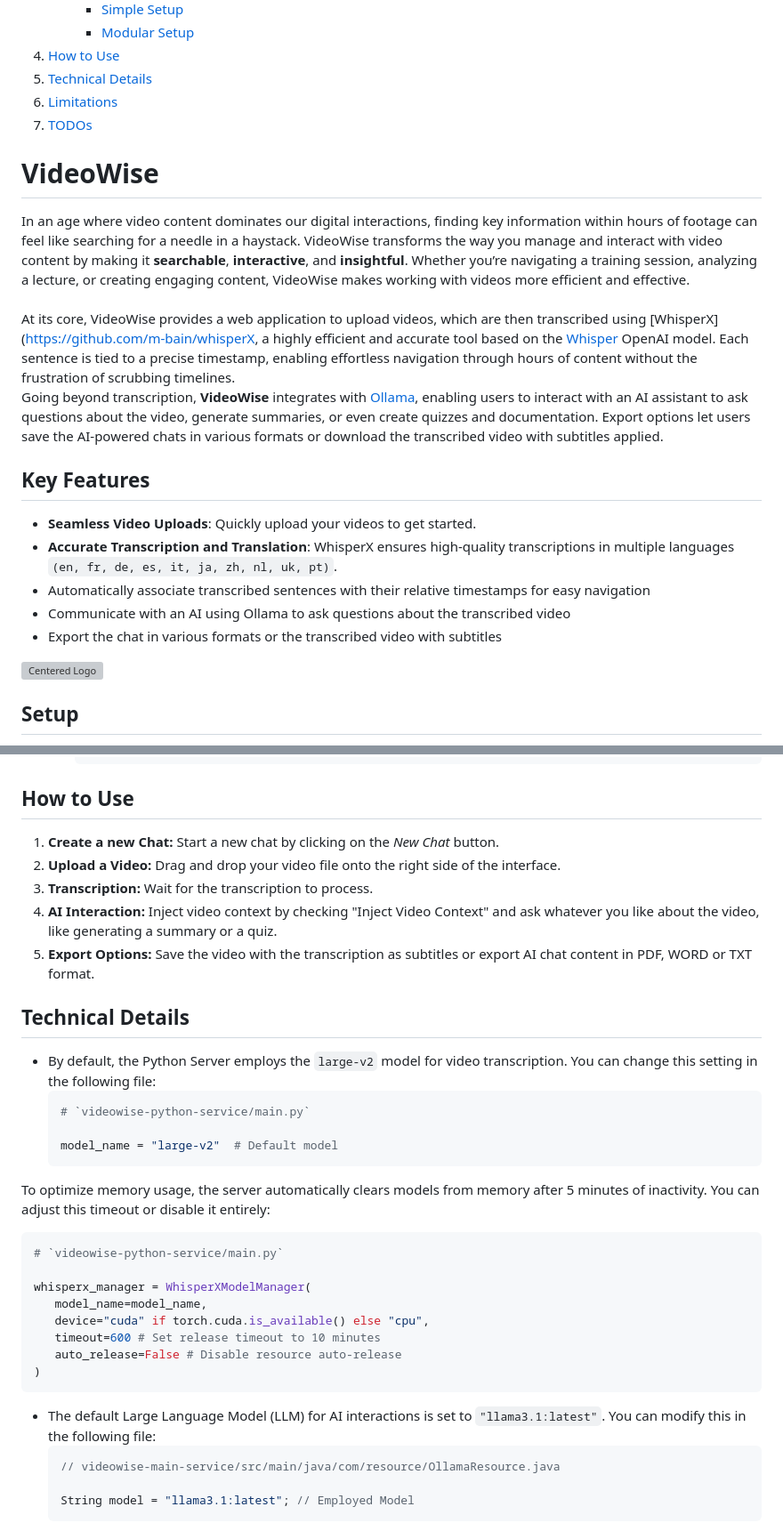
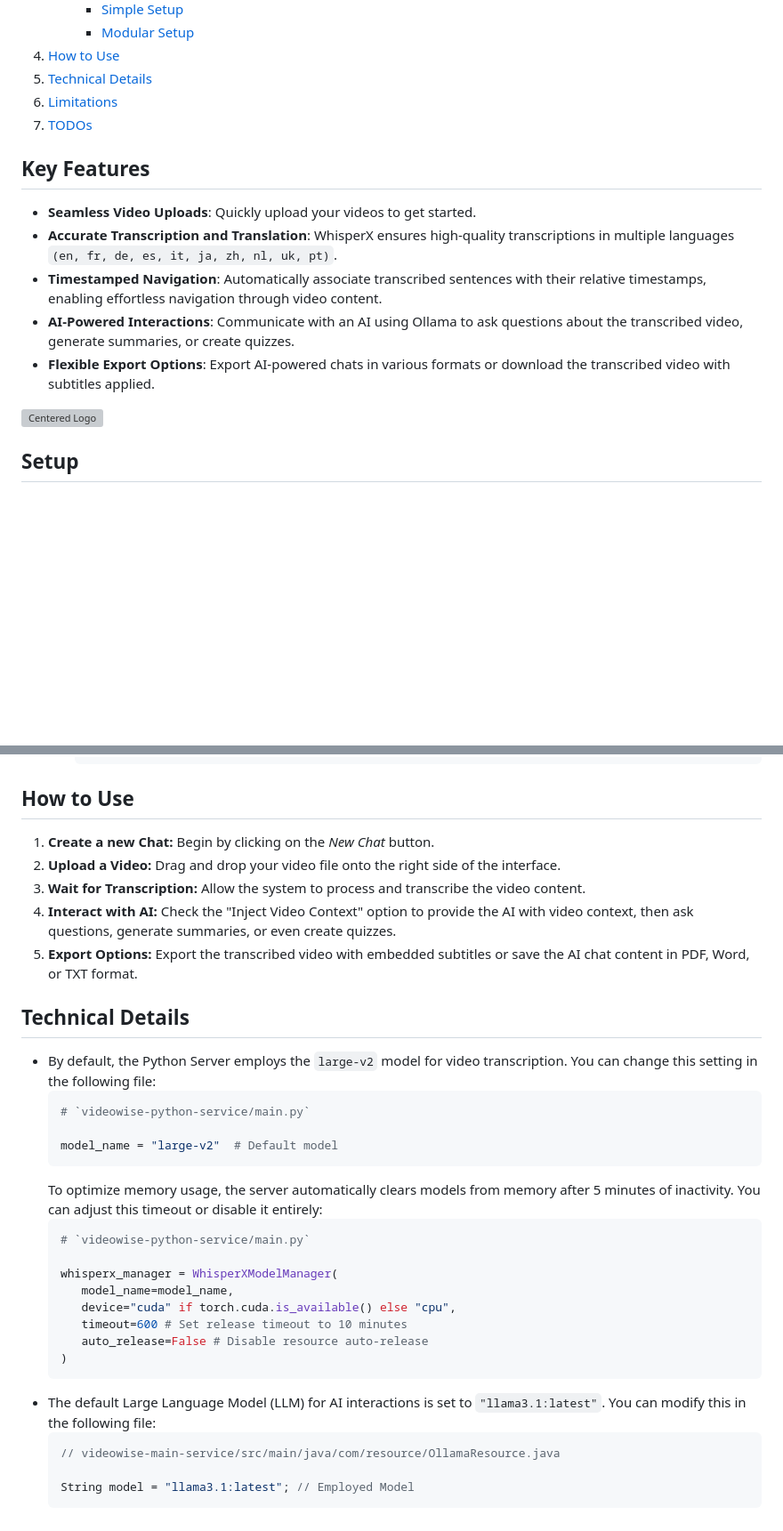
Before and after one commit to GioPicci/videowise, a Markdown page: README.md, 2 parts joined by grey strips. Shown at 89% size. Drawn GitHub-style; blank space fills up the shorter version; grey boxes are pictures that could not be loaded.

````diff
--- a/README.md
+++ b/README.md
@@ -11,17 +16,12 @@
 5. [Technical Details](#technical-details)
 6. [Limitations](#limitations)
 7. [TODOs](#todos)
-# <a name="videowise"></a>VideoWise
-In an age where video content dominates our digital interactions, finding key information within hours of footage can feel like searching for a needle in a haystack. VideoWise transforms the way you manage and interact with video content by making it **searchable**, **interactive**, and **insightful**. Whether you’re navigating a training session, analyzing a lecture, or creating engaging content, VideoWise makes working with videos more efficient and effective.\
-<br>
-At its core, VideoWise provides a web application to upload videos, which are then transcribed using [WhisperX](https://github.com/m-bain/whisperX, a highly efficient and accurate tool based on the [Whisper](https://github.com/openai/whisper) OpenAI model. Each sentence is tied to a precise timestamp, enabling effortless navigation through hours of content without the frustration of scrubbing timelines.\
-Going beyond transcription, **VideoWise** integrates with [Ollama](https://github.com/ollama/ollama), enabling users to interact with an AI assistant to ask questions about the video, generate summaries, or even create quizzes and documentation. Export options let users save the AI-powered chats in various formats or download the transcribed video with subtitles applied.
 ## <a name="key-features"></a>Key Features
 - **Seamless Video Uploads**: Quickly upload your videos to get started.
 - **Accurate Transcription and Translation**: WhisperX ensures high-quality transcriptions in multiple languages `(en, fr, de, es, it, ja, zh, nl, uk, pt)`.
-- Automatically associate transcribed sentences with their relative timestamps for easy navigation
-- Communicate with an AI using Ollama to ask questions about the transcribed video
-- Export the chat in various formats or the transcribed video with subtitles
+- **Timestamped Navigation**: Automatically associate transcribed sentences with their relative timestamps, enabling effortless navigation through video content.
+- **AI-Powered Interactions**: Communicate with an AI using Ollama to ask questions about the transcribed video, generate summaries, or create quizzes.
+- **Flexible Export Options**: Export AI-powered chats in various formats or download the transcribed video with subtitles applied.
 
 ![Centered Logo](./videowise-ui-client/videowise_ui.png)
 ## <a name="setup"></a>Setup
@@ -100,11 +100,11 @@ The modular setup allows more flexibility and is ideal for separating services o
      docker run -d --name videowise-ui-client -p 80:80 videowise-ui-client
      ```
 ## <a name="how-to-use"></a>How to Use
-1. **Create a new Chat:** Start a new chat by clicking on the _New Chat_ button.
+1. **Create a new Chat:** Begin by clicking on the _New Chat_ button.
 1. **Upload a Video:** Drag and drop your video file onto the right side of the interface.
-2. **Transcription:** Wait for the transcription to process.
-3. **AI Interaction:** Inject video context by checking "Inject Video Context" and ask whatever you like about the video, like generating a summary or a quiz.
-4. **Export Options:** Save the video with the transcription as subtitles or export AI chat content in PDF, WORD or TXT format.
+2. **Wait for Transcription:** Allow the system to process and transcribe the video content.
+3. **Interact with AI:** Check the "Inject Video Context" option to provide the AI with video context, then ask questions, generate summaries, or even create quizzes.
+4. **Export Options:** Export the transcribed video with embedded subtitles or save the AI chat content in PDF, Word, or TXT format.
 ## <a name="technical-details"></a>Technical Details
 - By default, the Python Server employs the `large-v2` model for video transcription. You can change this setting in the following file:
   ```python
@@ -112,7 +112,7 @@ The modular setup allows more flexibility and is ideal for separating services o
 
   model_name = "large-v2"  # Default model
   ```
- To optimize memory usage, the server automatically clears models from memory after 5 minutes of inactivity. You can adjust this timeout or disable it entirely:
+  To optimize memory usage, the server automatically clears models from memory after 5 minutes of inactivity. You can adjust this timeout or disable it entirely:
   ```python
   # `videowise-python-service/main.py`
 
@@ -124,7 +124,7 @@ The modular setup allows more flexibility and is ideal for separating services o
   )
   ```
 - The default Large Language Model (LLM) for AI interactions is set to `"llama3.1:latest"`. You can modify this in the following file:
-   ```java
+  ```java
   // videowise-main-service/src/main/java/com/resource/OllamaResource.java
 
   String model = "llama3.1:latest"; // Employed Model
````
Also changed, not shown: other parts of README.md (+5 -0 lines).
